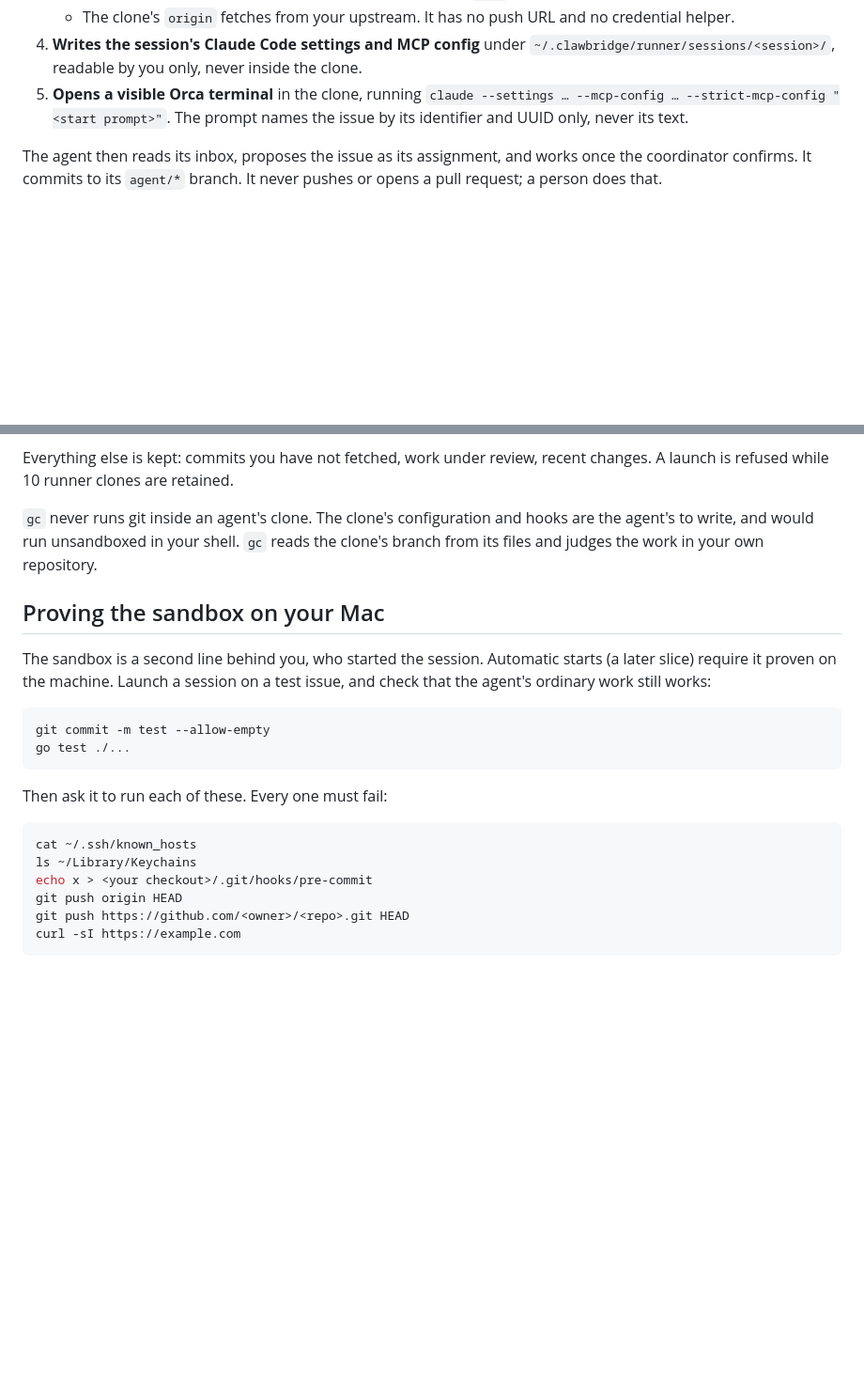
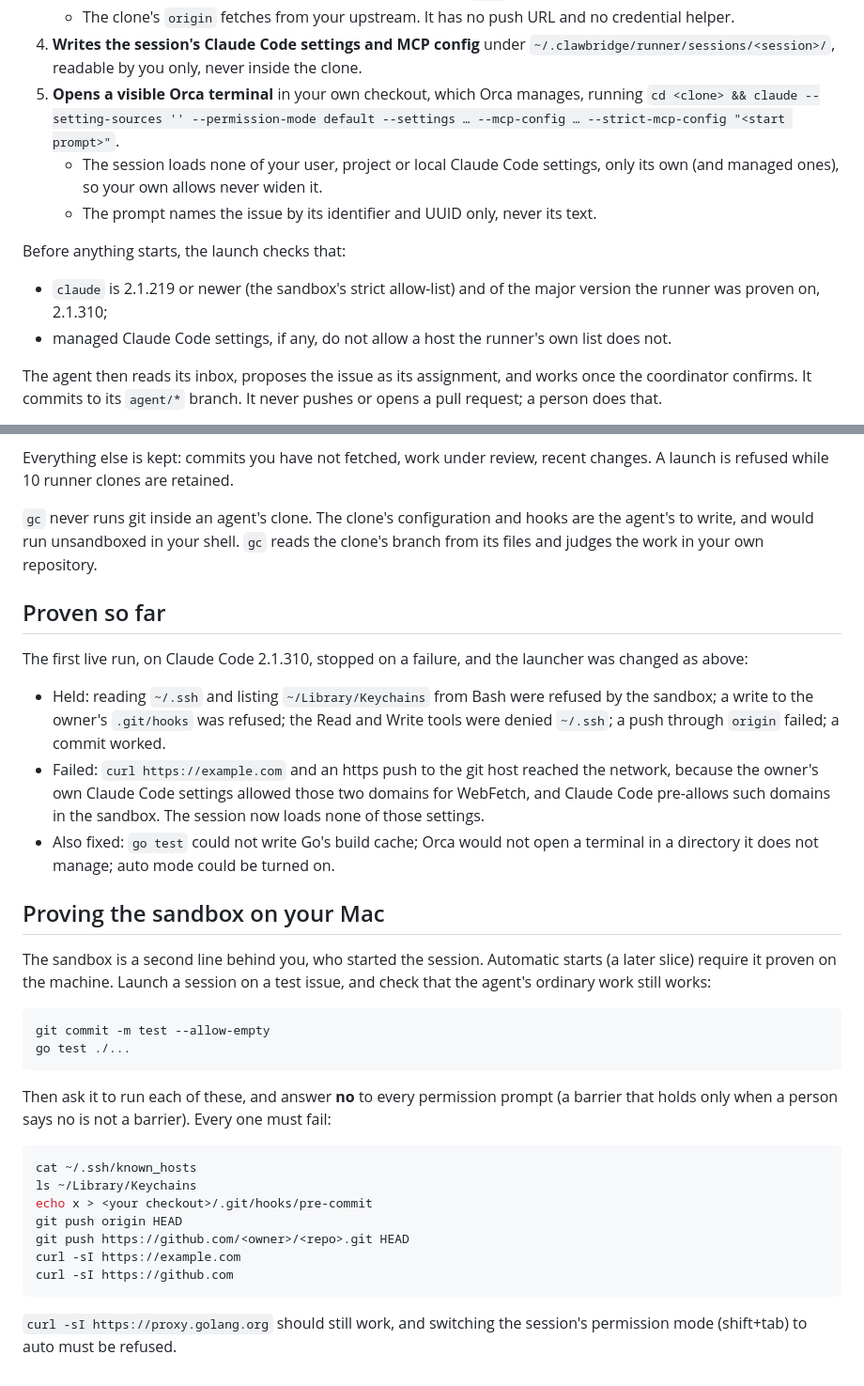
Before and after one commit to jkai-chen/ClawBridge, a Markdown page: docs/runner.md, 2 parts joined by grey strips. Shown at 94% size. GitHub-like rendering; blank space fills up the shorter version.

Commit message:
docs(runner): the session's settings isolation and the first spike's results

````diff
--- a/docs/runner.md
+++ b/docs/runner.md
@@ -31,9 +31,18 @@ Run it inside the repository's checkout, or pass `--repo PATH`.
 4. **Writes the session's Claude Code settings and MCP config** under
    `~/.clawbridge/runner/sessions/<session>/`, readable by you only, never inside
    the clone.
-5. **Opens a visible Orca terminal** in the clone, running
-   `claude --settings … --mcp-config … --strict-mcp-config "<start prompt>"`. The
-   prompt names the issue by its identifier and UUID only, never its text.
+5. **Opens a visible Orca terminal** in your own checkout, which Orca manages,
+   running `cd <clone> && claude --setting-sources '' --permission-mode default
+   --settings … --mcp-config … --strict-mcp-config "<start prompt>"`.
+   - The session loads none of your user, project or local Claude Code settings,
+     only its own (and managed ones), so your own allows never widen it.
+   - The prompt names the issue by its identifier and UUID only, never its text.
+
+Before anything starts, the launch checks that:
+- `claude` is 2.1.219 or newer (the sandbox's strict allow-list) and of the
+  major version the runner was proven on, 2.1.310;
+- managed Claude Code settings, if any, do not allow a host the runner's own
+  list does not.
 
 The agent then reads its inbox, proposes the issue as its assignment, and works
 once the coordinator confirms. It commits to its `agent/*` branch. It never
@@ -101,6 +114,21 @@ changes. A launch is refused while 10 runner clones are retained.
 are the agent's to write, and would run unsandboxed in your shell. `gc` reads the
 clone's branch from its files and judges the work in your own repository.
 
+## Proven so far
+
+The first live run, on Claude Code 2.1.310, stopped on a failure, and the
+launcher was changed as above:
+- Held: reading `~/.ssh` and listing `~/Library/Keychains` from Bash were
+  refused by the sandbox; a write to the owner's `.git/hooks` was refused; the
+  Read and Write tools were denied `~/.ssh`; a push through `origin` failed; a
+  commit worked.
+- Failed: `curl https://example.com` and an https push to the git host reached
+  the network, because the owner's own Claude Code settings allowed those two
+  domains for WebFetch, and Claude Code pre-allows such domains in the sandbox.
+  The session now loads none of those settings.
+- Also fixed: `go test` could not write Go's build cache; Orca would not open a
+  terminal in a directory it does not manage; auto mode could be turned on.
+
 ## Proving the sandbox on your Mac
 
 The sandbox is a second line behind you, who started the session. Automatic
@@ -112,7 +140,9 @@ git commit -m test --allow-empty
 go test ./...
 ```
 
-Then ask it to run each of these. Every one must fail:
+Then ask it to run each of these, and answer **no** to every permission prompt
+(a barrier that holds only when a person says no is not a barrier). Every one
+must fail:
 
 ```sh
 cat ~/.ssh/known_hosts
@@ -121,4 +151,8 @@ echo x > <your checkout>/.git/hooks/pre-commit
 git push origin HEAD
 git push https://github.com/<owner>/<repo>.git HEAD
 curl -sI https://example.com
+curl -sI https://github.com
 ```
+
+`curl -sI https://proxy.golang.org` should still work, and switching the
+session's permission mode (shift+tab) to auto must be refused.
````
Also changed, not shown: other parts of docs/runner.md (+8 -4 lines).
